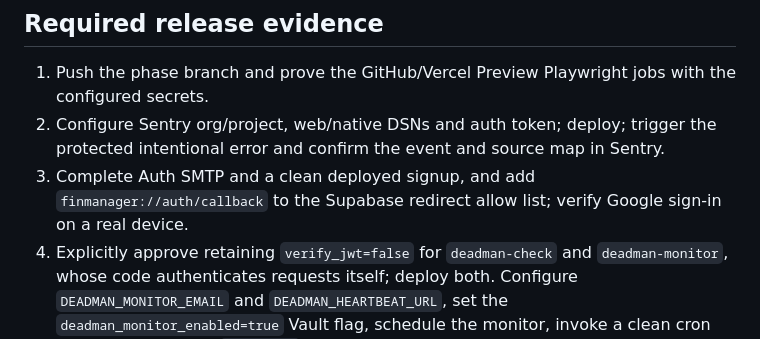
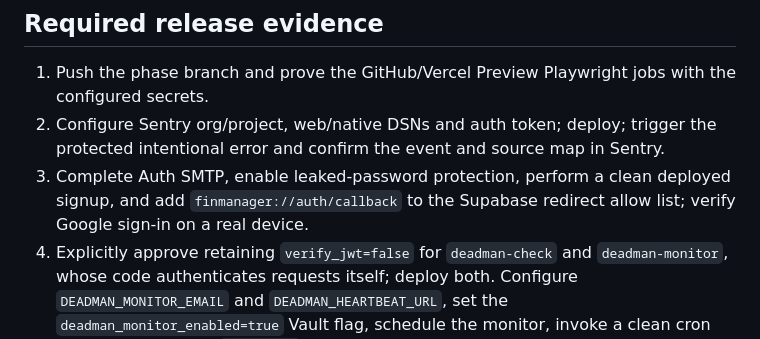
Before and after one commit to Gogulaanand/FinManagerV2, a Markdown page: phases/briefing/phase-9.md, the part around the change. GitHub-like rendering.

```diff
--- a/phases/briefing/phase-9.md
+++ b/phases/briefing/phase-9.md
@@ -49,8 +49,9 @@ complete; production and real-device exit criteria are not.
    secrets.
 2. Configure Sentry org/project, web/native DSNs and auth token; deploy; trigger the protected
    intentional error and confirm the event and source map in Sentry.
-3. Complete Auth SMTP and a clean deployed signup, and add `finmanager://auth/callback` to the
-   Supabase redirect allow list; verify Google sign-in on a real device.
+3. Complete Auth SMTP, enable leaked-password protection, perform a clean deployed signup, and add
+   `finmanager://auth/callback` to the Supabase redirect allow list; verify Google sign-in on a real
+   device.
 4. Explicitly approve retaining `verify_jwt=false` for `deadman-check` and `deadman-monitor`, whose
    code authenticates requests itself; deploy both. Configure `DEADMAN_MONITOR_EMAIL` and
    `DEADMAN_HEARTBEAT_URL`, set the `deadman_monitor_enabled=true` Vault flag, schedule the monitor,
```
Also changed, not shown: HANDOFF.md (+3 -0 lines), docs/PHASE9_RELEASE_CHECKLIST.md (+3 -0 lines).
